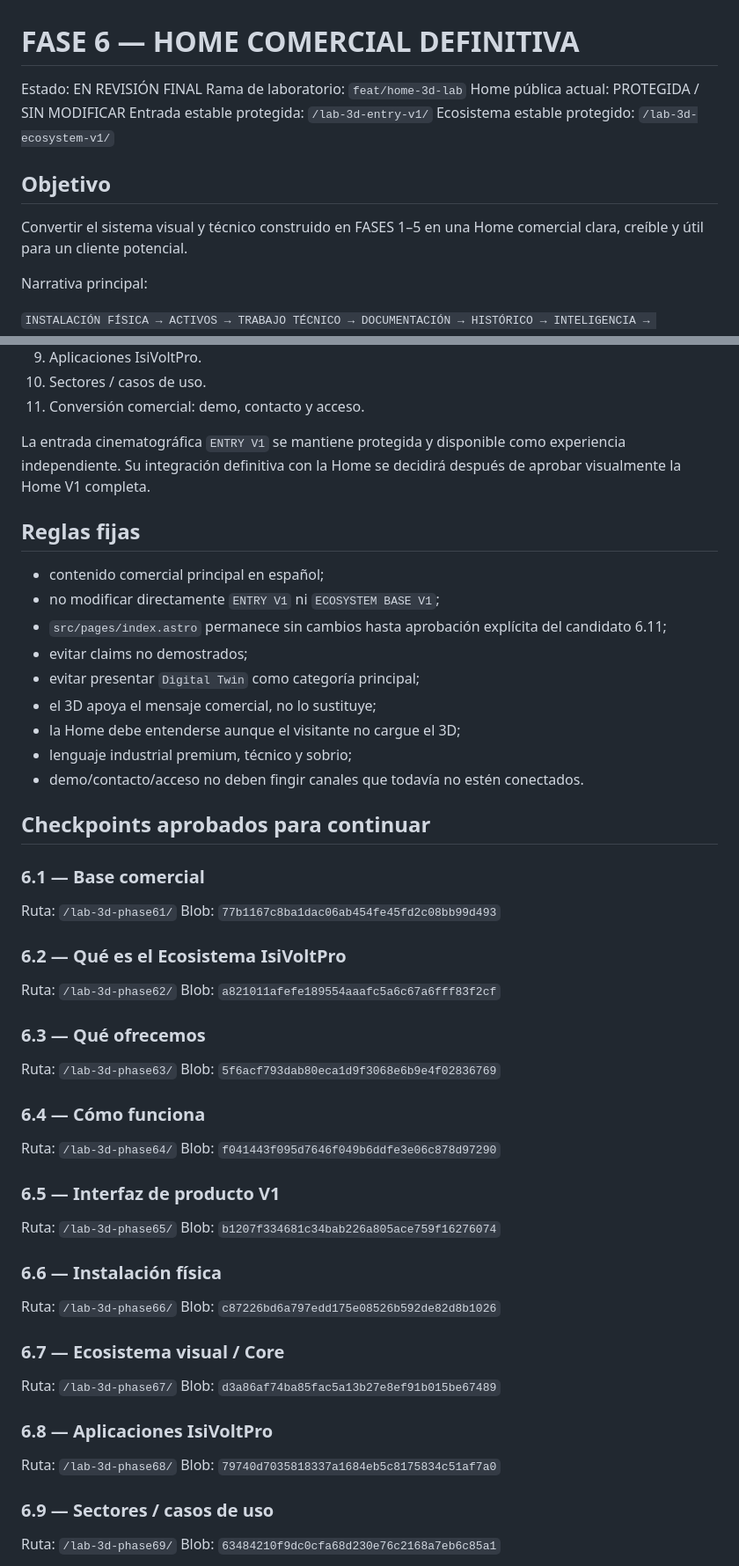
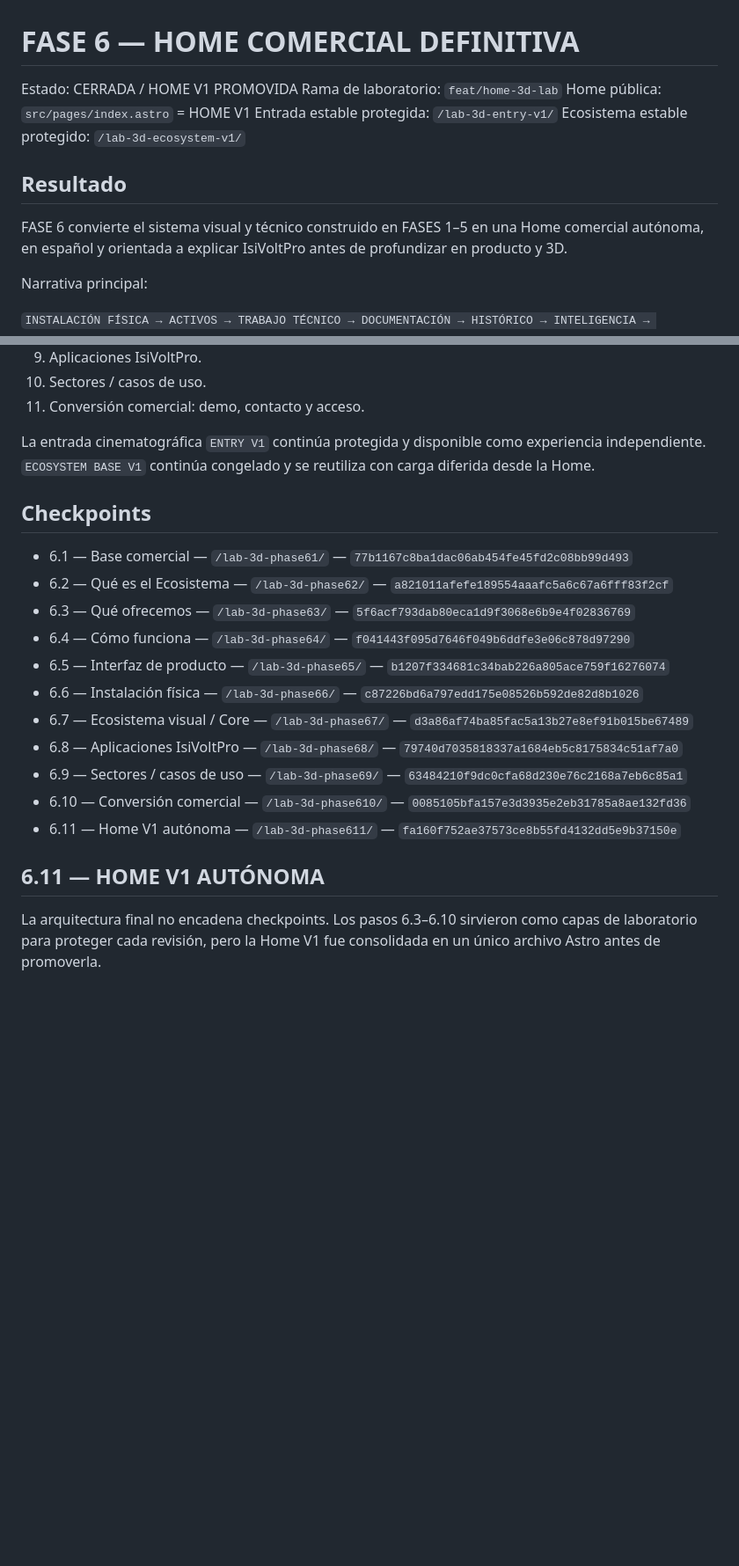
Before and after one commit to izc05/isivoltpro-web-v3, a Markdown page: docs/phase-6-commercial-home.md, 2 parts joined by grey strips. Shown at 88% size. GitHub-like rendering; blank space fills up the shorter version.

```diff
--- a/docs/phase-6-commercial-home.md
+++ b/docs/phase-6-commercial-home.md
@@ -1,14 +1,14 @@
 # FASE 6 — HOME COMERCIAL DEFINITIVA
 
-Estado: EN REVISIÓN FINAL
+Estado: CERRADA / HOME V1 PROMOVIDA
 Rama de laboratorio: `feat/home-3d-lab`
-Home pública actual: PROTEGIDA / SIN MODIFICAR
+Home pública: `src/pages/index.astro` = HOME V1
 Entrada estable protegida: `/lab-3d-entry-v1/`
 Ecosistema estable protegido: `/lab-3d-ecosystem-v1/`
 
-## Objetivo
+## Resultado
 
-Convertir el sistema visual y técnico construido en FASES 1–5 en una Home comercial clara, creíble y útil para un cliente potencial.
+FASE 6 convierte el sistema visual y técnico construido en FASES 1–5 en una Home comercial autónoma, en español y orientada a explicar IsiVoltPro antes de profundizar en producto y 3D.
 
 Narrativa principal:
 
@@ -32,55 +32,23 @@ Jerarquía visual:
 10. Sectores / casos de uso.
 11. Conversión comercial: demo, contacto y acceso.
 
-La entrada cinematográfica `ENTRY V1` se mantiene protegida y disponible como experiencia independiente. Su integración definitiva con la Home se decidirá después de aprobar visualmente la Home V1 completa.
+La entrada cinematográfica `ENTRY V1` continúa protegida y disponible como experiencia independiente. `ECOSYSTEM BASE V1` continúa congelado y se reutiliza con carga diferida desde la Home.
 
-## Reglas fijas
+## Checkpoints
 
-- contenido comercial principal en español;
-- no modificar directamente `ENTRY V1` ni `ECOSYSTEM BASE V1`;
-- `src/pages/index.astro` permanece sin cambios hasta aprobación explícita del candidato 6.11;
-- evitar claims no demostrados;
-- evitar presentar `Digital Twin` como categoría principal;
-- el 3D apoya el mensaje comercial, no lo sustituye;
-- la Home debe entenderse aunque el visitante no cargue el 3D;
-- lenguaje industrial premium, técnico y sobrio;
-- demo/contacto/acceso no deben fingir canales que todavía no estén conectados.
+- 6.1 — Base comercial — `/lab-3d-phase61/` — `77b1167c8ba1dac06ab454fe45fd2c08bb99d493`
+- 6.2 — Qué es el Ecosistema — `/lab-3d-phase62/` — `a821011afefe189554aaafc5a6c67a6fff83f2cf`
+- 6.3 — Qué ofrecemos — `/lab-3d-phase63/` — `5f6acf793dab80eca1d9f3068e6b9e4f02836769`
+- 6.4 — Cómo funciona — `/lab-3d-phase64/` — `f041443f095d7646f049b6ddfe3e06c878d97290`
+- 6.5 — Interfaz de producto — `/lab-3d-phase65/` — `b1207f334681c34bab226a805ace759f16276074`
+- 6.6 — Instalación física — `/lab-3d-phase66/` — `c87226bd6a797edd175e08526b592de82d8b1026`
+- 6.7 — Ecosistema visual / Core — `/lab-3d-phase67/` — `d3a86af74ba85fac5a13b27e8ef91b015be67489`
+- 6.8 — Aplicaciones IsiVoltPro — `/lab-3d-phase68/` — `79740d7035818337a1684eb5c8175834c51af7a0`
+- 6.9 — Sectores / casos de uso — `/lab-3d-phase69/` — `63484210f9dc0cfa68d230e76c2168a7eb6c85a1`
+- 6.10 — Conversión comercial — `/lab-3d-phase610/` — `0085105bfa157e3d3935e2eb31785a8ae132fd36`
+- 6.11 — Home V1 autónoma — `/lab-3d-phase611/` — `fa160f752ae37573ce8b55fd4132dd5e9b37150e`
 
-## Checkpoints aprobados para continuar
+## 6.11 — HOME V1 AUTÓNOMA
 
-### 6.1 — Base comercial
-Ruta: `/lab-3d-phase61/`
-Blob: `77b1167c8ba1dac06ab454fe45fd2c08bb99d493`
+La arquitectura final no encadena checkpoints. Los pasos 6.3–6.10 sirvieron como capas de laboratorio para proteger cada revisión, pero la Home V1 fue consolidada en un único archivo Astro antes de promoverla.
 
-### 6.2 — Qué es el Ecosistema IsiVoltPro
-Ruta: `/lab-3d-phase62/`
-Blob: `a821011afefe189554aaafc5a6c67a6fff83f2cf`
-
-### 6.3 — Qué ofrecemos
-Ruta: `/lab-3d-phase63/`
-Blob: `5f6acf793dab80eca1d9f3068e6b9e4f02836769`
-
-### 6.4 — Cómo funciona
-Ruta: `/lab-3d-phase64/`
-Blob: `f041443f095d7646f049b6ddfe3e06c878d97290`
-
-### 6.5 — Interfaz de producto V1
-Ruta: `/lab-3d-phase65/`
-Blob: `b1207f334681c34bab226a805ace759f16276074`
-
-### 6.6 — Instalación física
-Ruta: `/lab-3d-phase66/`
-Blob: `c87226bd6a797edd175e08526b592de82d8b1026`
-
-### 6.7 — Ecosistema visual / Core
-Ruta: `/lab-3d-phase67/`
-Blob: `d3a86af74ba85fac5a13b27e8ef91b015be67489`
-
-### 6.8 — Aplicaciones IsiVoltPro
-Ruta: `/lab-3d-phase68/`
-Blob: `79740d7035818337a1684eb5c8175834c51af7a0`
-
-### 6.9 — Sectores / casos de uso
-Ruta: `/lab-3d-phase69/`
-Blob: `63484210f9dc0cfa68d230e76c2168a7eb6c85a1`
-
```
Also changed, not shown: other parts of docs/phase-6-commercial-home.md (+24 -61 lines).
